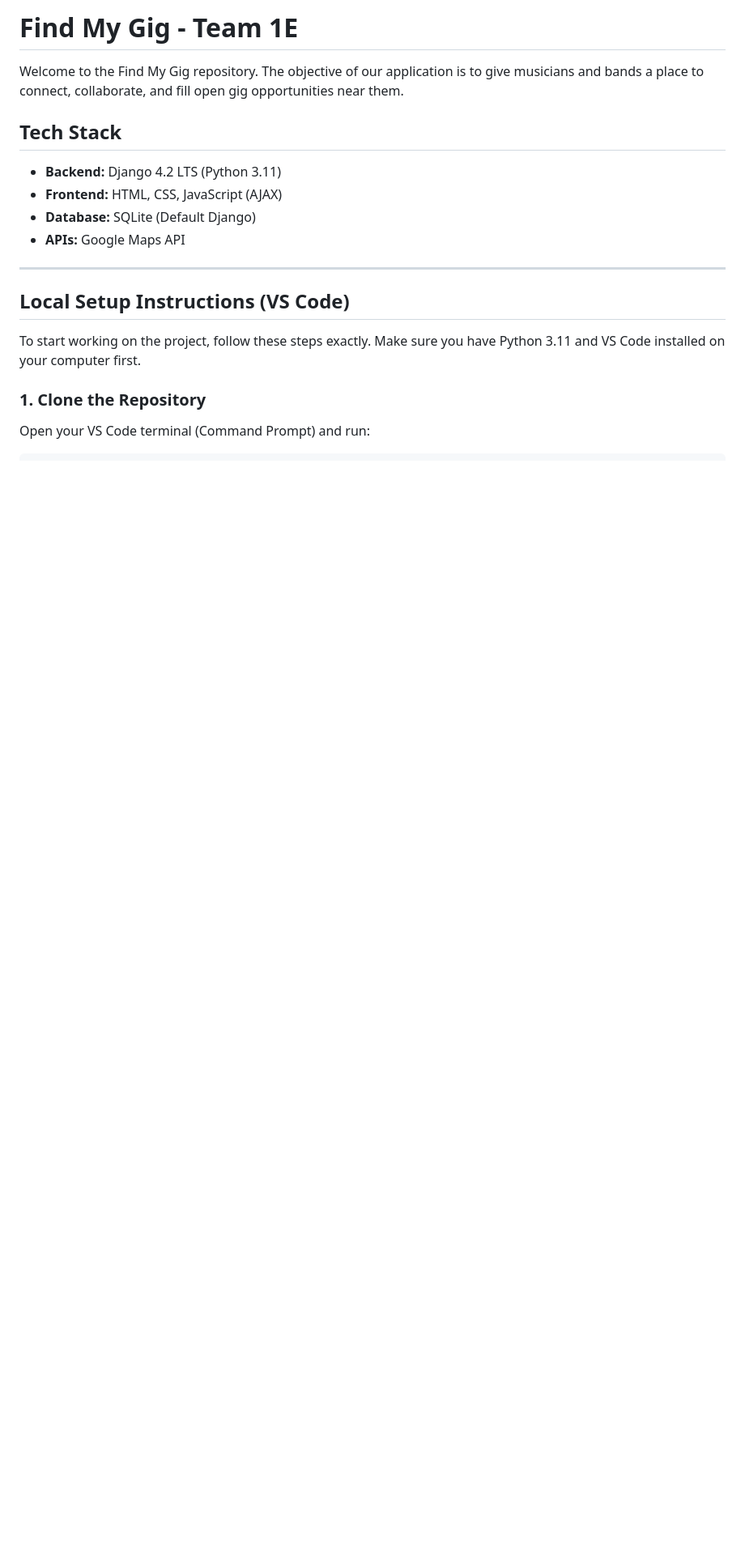
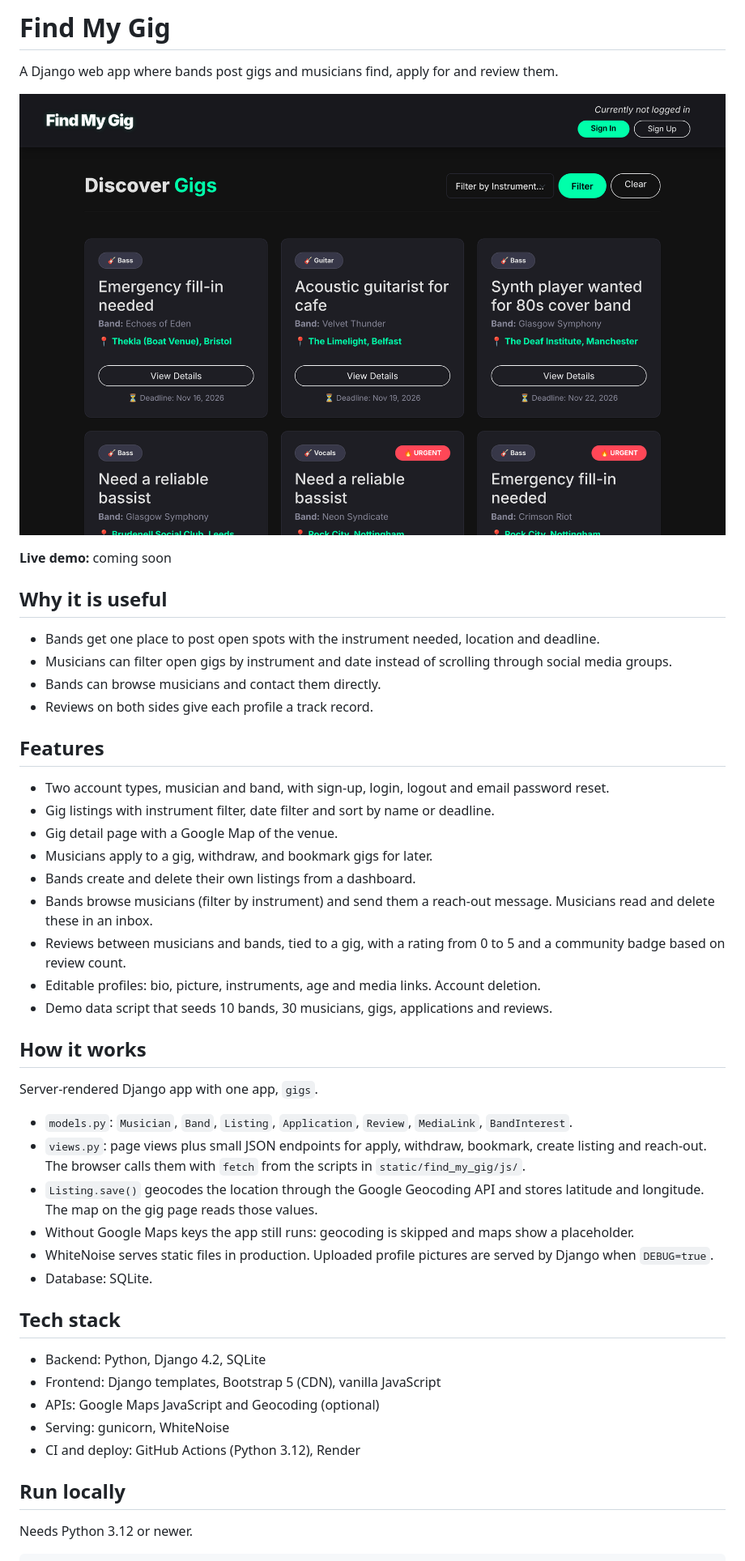
Before and after one commit to yehorm14/find-my-gig, a Markdown page: README.md, the part around one of its changes. Shown at 81% size. Rendered like a GitHub page; pictures changed too: docs/images/listings.png (added); blank space fills up the shorter version.

````diff
--- a/README.md
+++ b/README.md
@@ -1,19 +1,51 @@
-# Find My Gig - Team 1E
+# Find My Gig
 
-Welcome to the Find My Gig repository. The objective of our application is to give musicians and bands a place to connect, collaborate, and fill open gig opportunities near them.
+A Django web app where bands post gigs and musicians find, apply for and review them.
 
-## Tech Stack
-* **Backend:** Django 4.2 LTS (Python 3.11)
-* **Frontend:** HTML, CSS, JavaScript (AJAX)
-* **Database:** SQLite (Default Django)
-* **APIs:** Google Maps API
+![Gig listings page](docs/images/listings.png)
 
----
+**Live demo:** coming soon
 
-## Local Setup Instructions (VS Code)
+## Why it is useful
 
-To start working on the project, follow these steps exactly. Make sure you have Python 3.11 and VS Code installed on your computer first.
+- Bands get one place to post open spots with the instrument needed, location and deadline.
+- Musicians can filter open gigs by instrument and date instead of scrolling through social media groups.
+- Bands can browse musicians and contact them directly.
+- Reviews on both sides give each profile a track record.
 
-### 1. Clone the Repository
-Open your VS Code terminal (Command Prompt) and run:
+## Features
+
+- Two account types, musician and band, with sign-up, login, logout and email password reset.
+- Gig listings with instrument filter, date filter and sort by name or deadline.
+- Gig detail page with a Google Map of the venue.
+- Musicians apply to a gig, withdraw, and bookmark gigs for later.
+- Bands create and delete their own listings from a dashboard.
+- Bands browse musicians (filter by instrument) and send them a reach-out message. Musicians read and delete these in an inbox.
+- Reviews between musicians and bands, tied to a gig, with a rating from 0 to 5 and a community badge based on review count.
+- Editable profiles: bio, picture, instruments, age and media links. Account deletion.
+- Demo data script that seeds 10 bands, 30 musicians, gigs, applications and reviews.
+
+## How it works
+
+Server-rendered Django app with one app, `gigs`.
+
+- `models.py`: `Musician`, `Band`, `Listing`, `Application`, `Review`, `MediaLink`, `BandInterest`.
+- `views.py`: page views plus small JSON endpoints for apply, withdraw, bookmark, create listing and reach-out. The browser calls them with `fetch` from the scripts in `static/find_my_gig/js/`.
+- `Listing.save()` geocodes the location through the Google Geocoding API and stores latitude and longitude. The map on the gig page reads those values.
+- Without Google Maps keys the app still runs: geocoding is skipped and maps show a placeholder.
+- WhiteNoise serves static files in production. Uploaded profile pictures are served by Django when `DEBUG=true`.
+- Database: SQLite.
+
+## Tech stack
+
+- Backend: Python, Django 4.2, SQLite
+- Frontend: Django templates, Bootstrap 5 (CDN), vanilla JavaScript
+- APIs: Google Maps JavaScript and Geocoding (optional)
+- Serving: gunicorn, WhiteNoise
+- CI and deploy: GitHub Actions (Python 3.12), Render
+
+## Run locally
+
+Needs Python 3.12 or newer.
+
 ```bash
````
Also changed, not shown: other parts of README.md (+46 -89 lines), docs/images/dashboard.png (added), docs/images/home.png (added).
